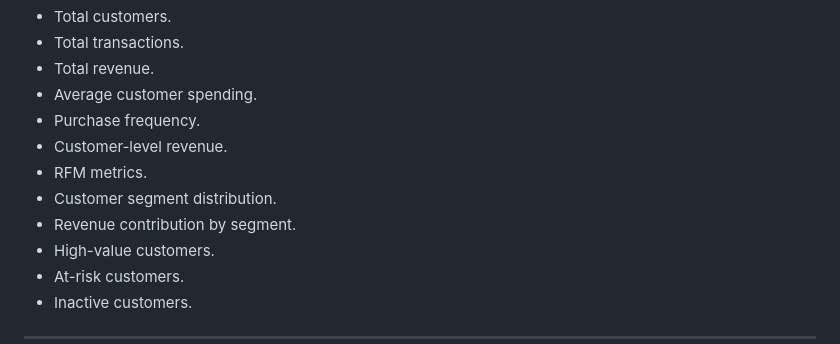
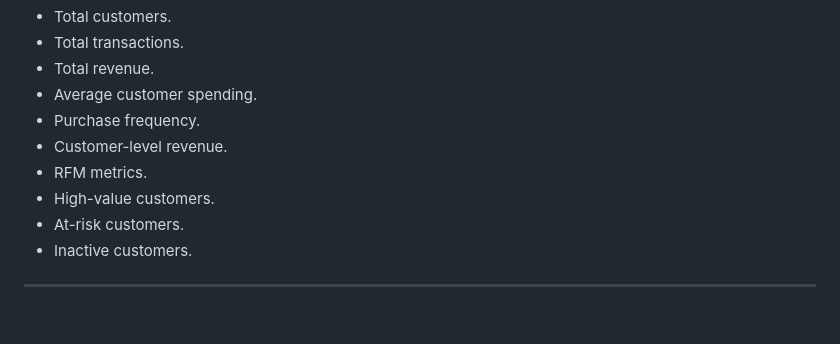
Before and after one commit to sutharshiv482-coder/Customer-Segmentation-RFM-Analysis, a Markdown page: README.md, the part around the change. Rendered like a GitHub page; blank space fills up the shorter version.

Commit message:
Remove two metrics from the customer analysis section
Removed customer segment distribution and revenue contribution by segment from the metrics list.

```diff
--- a/README.md
+++ b/README.md
@@ -264,8 +264,6 @@ Analysis areas include:
 - Purchase frequency.
 - Customer-level revenue.
 - RFM metrics.
-- Customer segment distribution.
-- Revenue contribution by segment.
 - High-value customers.
 - At-risk customers.
 - Inactive customers.
```
